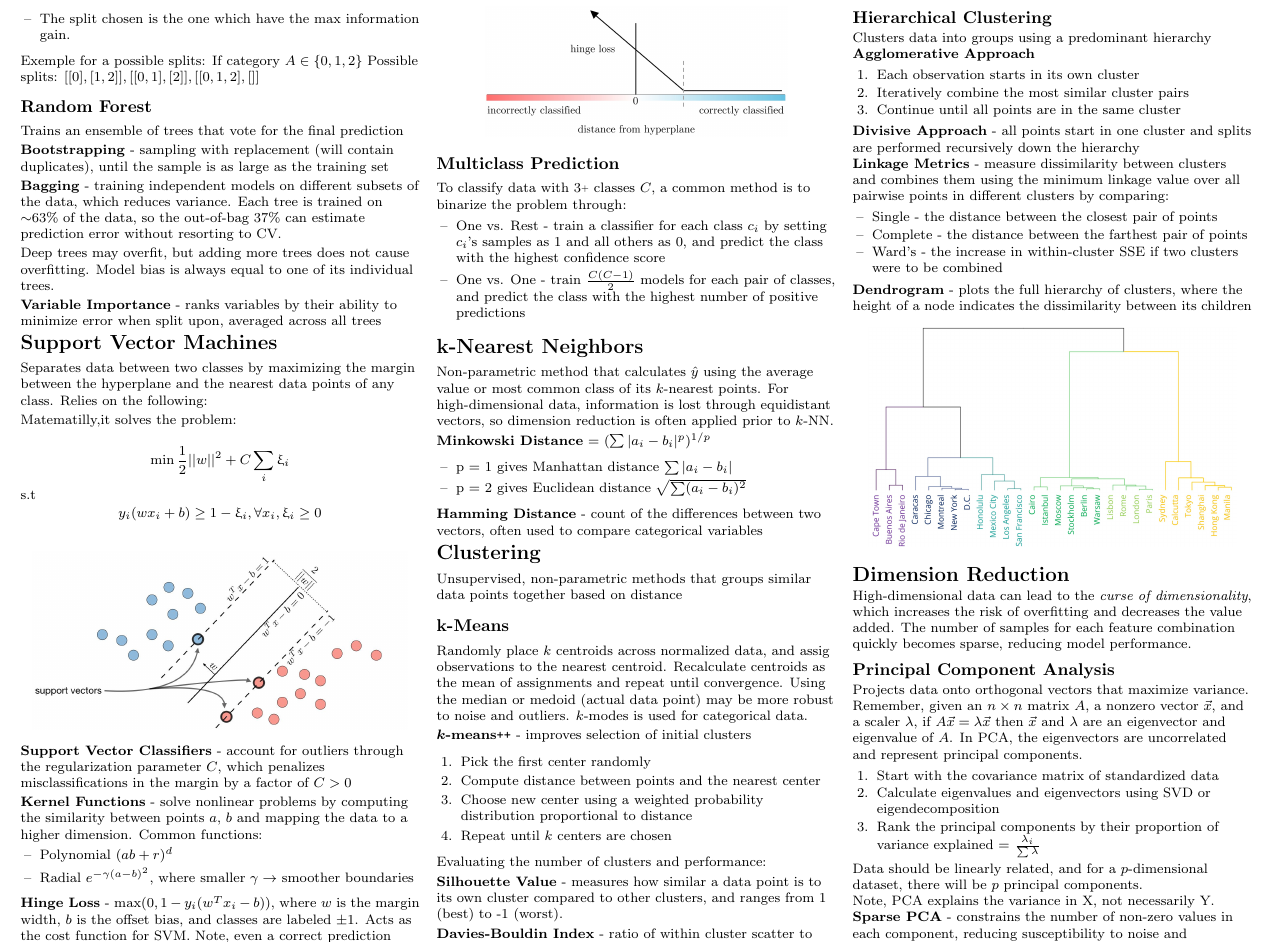
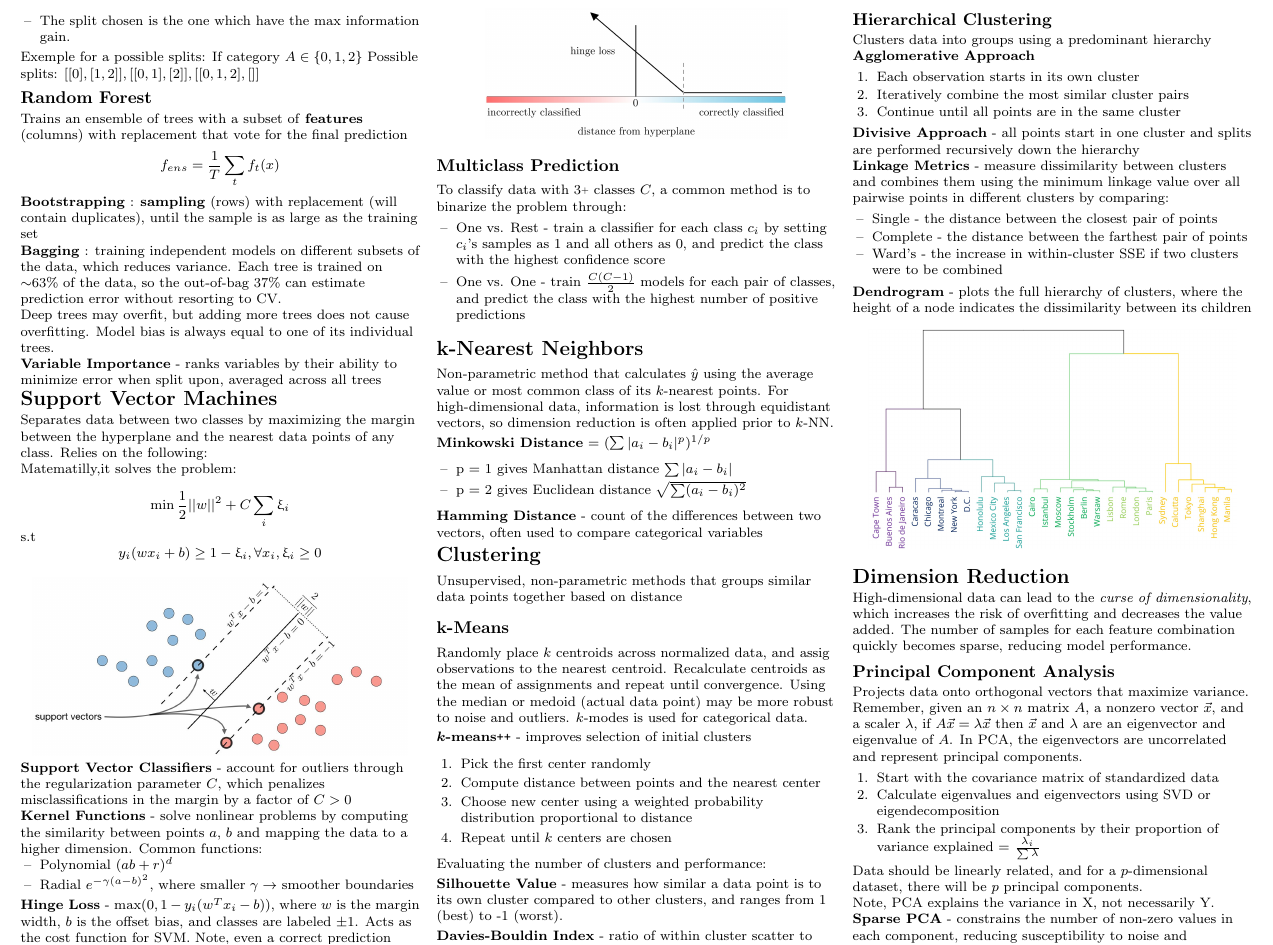
Before and after one commit to FrankFacundo/ComputerScience-Data, a LaTeX document (Utils/Cheatsheets/DataScience/Data_Science_Cheatsheet.tex): part of page 2 of 6, cut so that both start at the same text. Compiled offline with pdfLaTeX.

Commit message:
update DS cheatsheet: random forest

```diff
--- a/Utils/Cheatsheets/DataScience/Data_Science_Cheatsheet.tex
+++ b/Utils/Cheatsheets/DataScience/Data_Science_Cheatsheet.tex
@@ -307,11 +307,11 @@
         $[[0],[1,2]], [[0,1],[2]], [[0,1,2],[]]$
 
     \subsection{Random Forest}
-    Trains an ensemble of trees that vote for the final prediction
+    Trains an ensemble of trees with a subset of \textbf{features} (columns) with replacement that vote for the final prediction
+    $$f_{ens}=\frac{1}{T} \sum_{t}f_t(x)$$
+    \textbf{Bootstrapping} : \textbf{sampling} (rows) with replacement (will contain duplicates), until the sample is as large as the training set
 
-    \textbf{Bootstrapping} - sampling with replacement (will contain duplicates), until the sample is as large as the training set
-
-    \textbf{Bagging} - training independent models on different subsets of the data, which reduces variance. Each tree is trained on $\sim$63\% of the data, so the out-of-bag 37\% can estimate prediction error without resorting to CV.
+    \textbf{Bagging} : training independent models on different subsets of the data, which reduces variance. Each tree is trained on $\sim$63\% of the data, so the out-of-bag 37\% can estimate prediction error without resorting to CV.
 
     Deep trees may overfit, but adding more trees does not cause overfitting. Model bias is always equal to one of its individual trees.
 
```
Also changed, not shown: Utils/Cheatsheets/DataScience/Data_Science_Cheatsheet.pdf, 3 other files.
